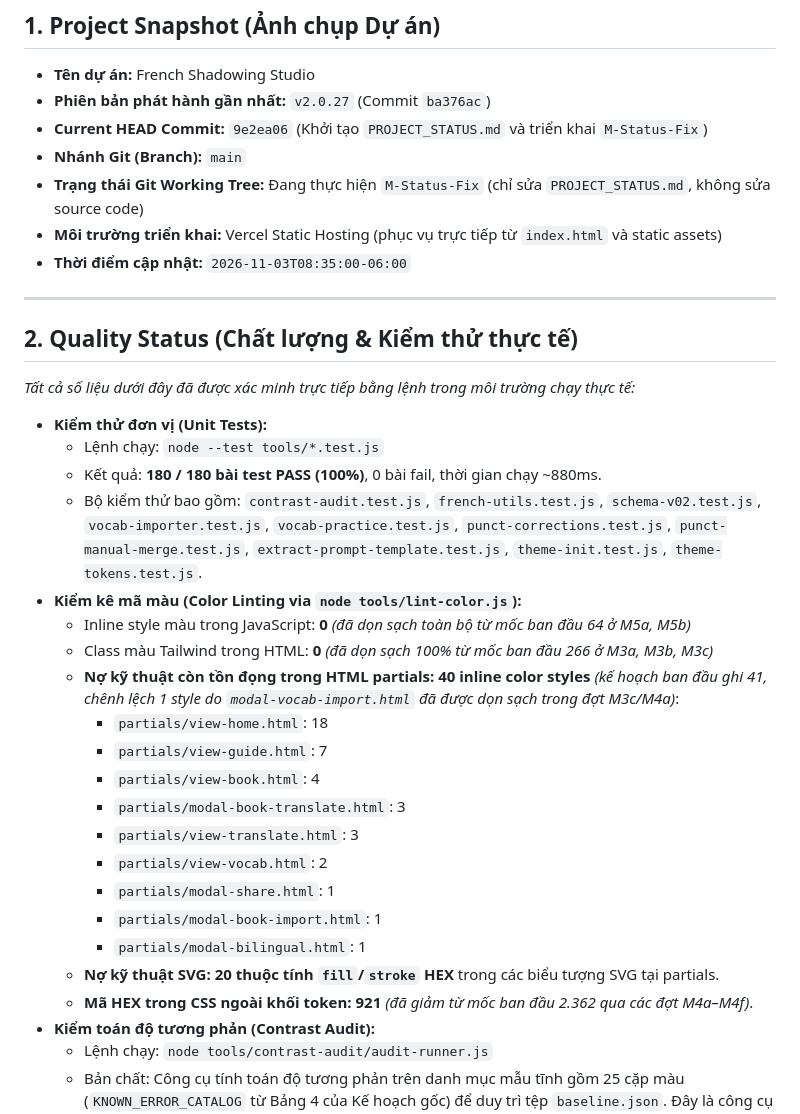
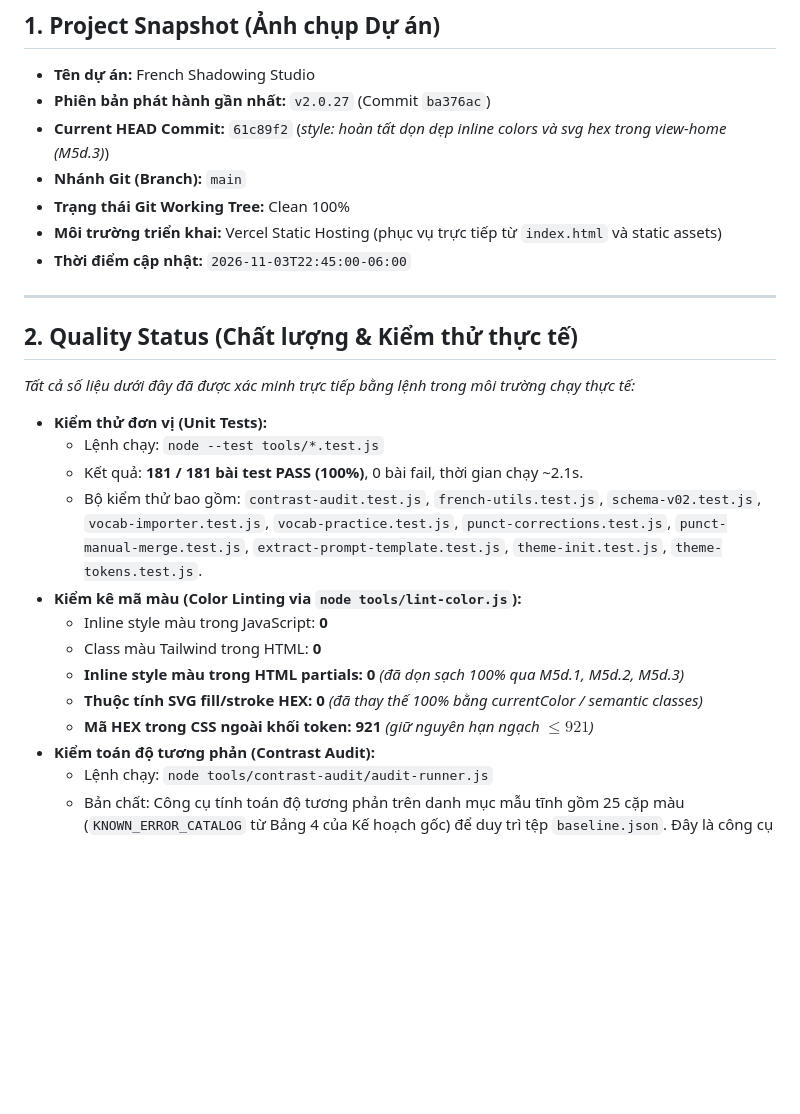
Before and after one commit to rubegit/french-shadowing-studio, a Markdown page: PROJECT_STATUS.md, the part around one of its changes. Drawn GitHub-style; blank space fills up the shorter version.

Commit message:
docs: cập nhật hoàn tất milestone M5d vào PROJECT_STATUS và HANDOVER

```diff
--- a/PROJECT_STATUS.md
+++ b/PROJECT_STATUS.md
@@ -14,11 +14,11 @@
 
 - **Tên dự án:** French Shadowing Studio
 - **Phiên bản phát hành gần nhất:** `v2.0.27` (Commit `ba376ac`)
-- **Current HEAD Commit:** `9e2ea06` (Khởi tạo `PROJECT_STATUS.md` và triển khai `M-Status-Fix`)
+- **Current HEAD Commit:** `61c89f2` (*style: hoàn tất dọn dẹp inline colors và svg hex trong view-home (M5d.3)*)
 - **Nhánh Git (Branch):** `main`
-- **Trạng thái Git Working Tree:** Đang thực hiện `M-Status-Fix` (chỉ sửa `PROJECT_STATUS.md`, không sửa source code)
+- **Trạng thái Git Working Tree:** Clean 100%
 - **Môi trường triển khai:** Vercel Static Hosting (phục vụ trực tiếp từ `index.html` và static assets)
-- **Thời điểm cập nhật:** `2026-11-03T08:35:00-06:00`
+- **Thời điểm cập nhật:** `2026-11-03T22:45:00-06:00`
 
 ---
 
@@ -28,23 +28,14 @@
 
 - **Kiểm thử đơn vị (Unit Tests):**
   - Lệnh chạy: `node --test tools/*.test.js`
-  - Kết quả: **180 / 180 bài test PASS (100%)**, 0 bài fail, thời gian chạy ~880ms.
+  - Kết quả: **181 / 181 bài test PASS (100%)**, 0 bài fail, thời gian chạy ~2.1s.
   - Bộ kiểm thử bao gồm: `contrast-audit.test.js`, `french-utils.test.js`, `schema-v02.test.js`, `vocab-importer.test.js`, `vocab-practice.test.js`, `punct-corrections.test.js`, `punct-manual-merge.test.js`, `extract-prompt-template.test.js`, `theme-init.test.js`, `theme-tokens.test.js`.
 - **Kiểm kê mã màu (Color Linting via `node tools/lint-color.js`):**
-  - Inline style màu trong JavaScript: **0** *(đã dọn sạch toàn bộ từ mốc ban đầu 64 ở M5a, M5b)*
-  - Class màu Tailwind trong HTML: **0** *(đã dọn sạch 100% từ mốc ban đầu 266 ở M3a, M3b, M3c)*
-  - **Nợ kỹ thuật còn tồn đọng trong HTML partials:** **40 inline color styles** *(kế hoạch ban đầu ghi 41, chênh lệch 1 style do `modal-vocab-import.html` đã được dọn sạch trong đợt M3c/M4a)*:
-    - `partials/view-home.html`: 18
-    - `partials/view-guide.html`: 7
-    - `partials/view-book.html`: 4
-    - `partials/modal-book-translate.html`: 3
-    - `partials/view-translate.html`: 3
-    - `partials/view-vocab.html`: 2
-    - `partials/modal-share.html`: 1
-    - `partials/modal-book-import.html`: 1
-    - `partials/modal-bilingual.html`: 1
-  - **Nợ kỹ thuật SVG:** **20 thuộc tính `fill`/`stroke` HEX** trong các biểu tượng SVG tại partials.
-  - **Mã HEX trong CSS ngoài khối token:** **921** *(đã giảm từ mốc ban đầu 2.362 qua các đợt M4a–M4f)*.
+  - Inline style màu trong JavaScript: **0**
+  - Class màu Tailwind trong HTML: **0**
+  - **Inline style màu trong HTML partials:** **0** *(đã dọn sạch 100% qua M5d.1, M5d.2, M5d.3)*
+  - **Thuộc tính SVG fill/stroke HEX:** **0** *(đã thay thế 100% bằng currentColor / semantic classes)*
+  - **Mã HEX trong CSS ngoài khối token:** **921** *(giữ nguyên hạn ngạch $\le 921$)*
 - **Kiểm toán độ tương phản (Contrast Audit):**
   - Lệnh chạy: `node tools/contrast-audit/audit-runner.js`
   - Bản chất: Công cụ tính toán độ tương phản trên danh mục mẫu tĩnh gồm 25 cặp màu (`KNOWN_ERROR_CATALOG` từ Bảng 4 của Kế hoạch gốc) để duy trì tệp `baseline.json`. Đây là công cụ đo đạc đối chiếu danh mục lỗi mẫu, **chưa phải là công cụ dynamic runtime audit** quét toàn bộ DOM động khi ứng dụng đang chạy.
```
Also changed, not shown: other parts of PROJECT_STATUS.md (+12 -10 lines), HANDOVER.md (+10 -13 lines).
